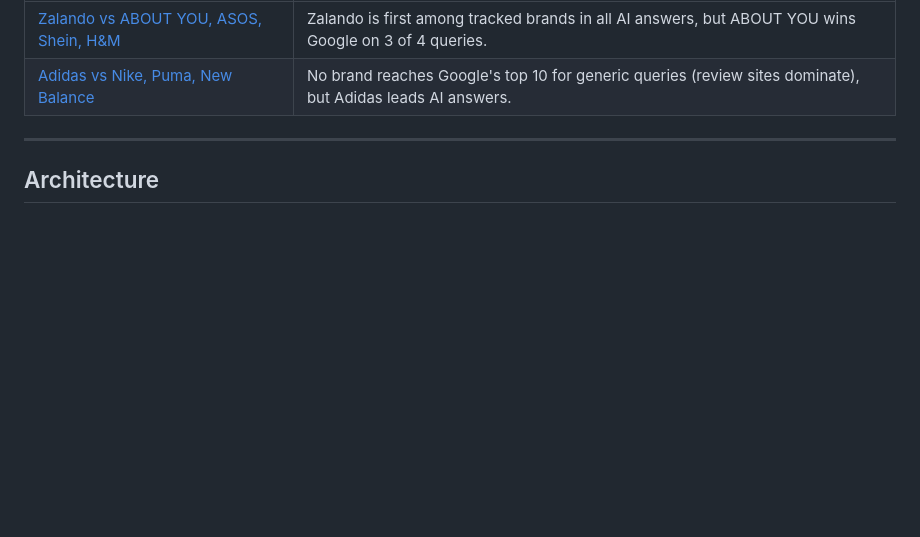
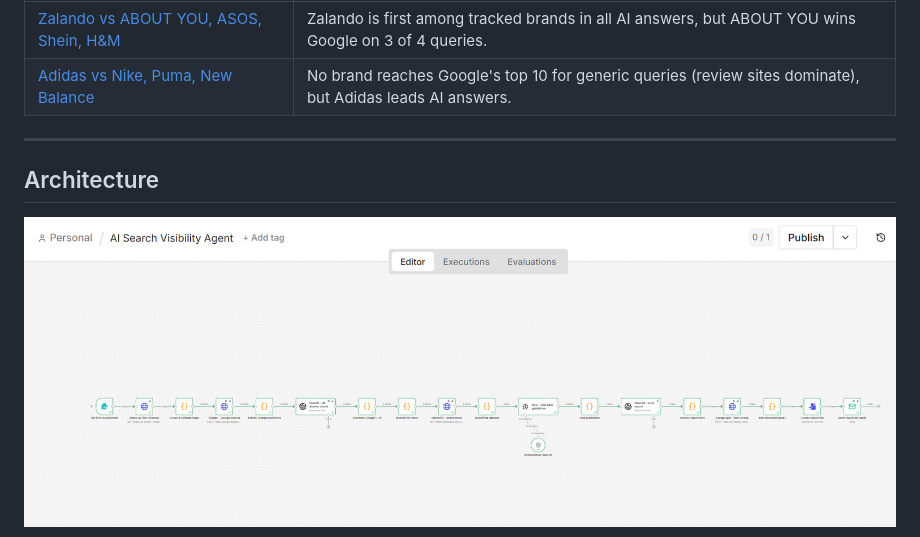
Before and after one commit to barsha-mishra/ai-search-visibility-agent, a Markdown page: README.md, the part around one of its changes. Drawn GitHub-style; pictures changed too: docs/workflow.png (added); blank space fills up the shorter version.

Commit message:
Add workflow screenshot to README

````diff
--- a/README.md
+++ b/README.md
@@ -36,6 +36,8 @@ You can ask ChatGPT "Is Zalando visible online?", but you'd get a one-off opinio
 
 ## Architecture
 
+![n8n workflow](docs/workflow.png)
+
 ```mermaid
 flowchart TD
     A[n8n Form: brand, competitors, country, queries, email] --> B[Wake up fact-checker]
````
Also changed, not shown: other parts of README.md (+1 -1 lines).
